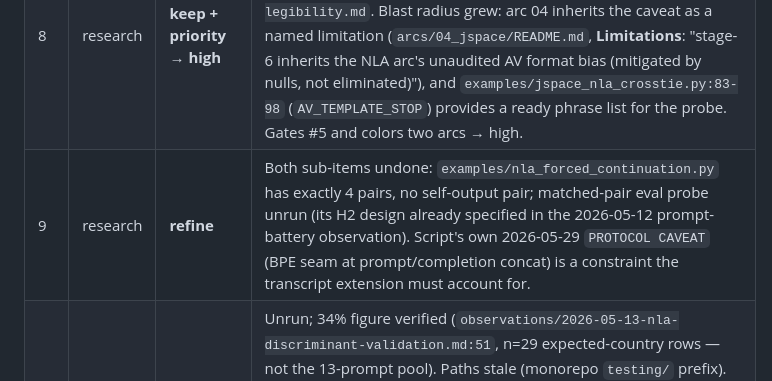
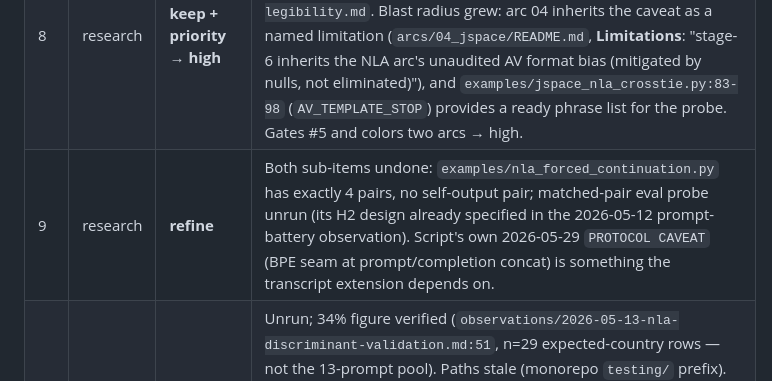
Before and after one commit to skothr/llm-research, a Markdown page: docs/planning/2026-07-25-backlog-groom.md, the part around the change. GitHub-like rendering.

Commit message:
Docs sweep: 'the transcript extension depends on it', closer to the original (#120)
Co-Authored-By: Claude <noreply@anthropic.com>

```diff
--- a/docs/planning/2026-07-25-backlog-groom.md
+++ b/docs/planning/2026-07-25-backlog-groom.md
@@ -22,7 +22,7 @@ Verdict vocabulary: `close-resolved` / `close-invalid` / `refine` / `keep` /
 | 6 | research | **keep + parent of #11** | No cross-model NLA work anywhere; arc 03 lists an overlapping unrun TinyLlama item (`arcs/03_embedding-atlas/README.md:176`), so one TinyLlama run can serve both arcs. #11 is the concrete first step → wire as native sub-issue. |
 | 7 | research | **refine** | Body's "the dual question was not posed" is now false: `arcs/01.../observations/2026-05-14-nla-mid-seq-native-discriminants.md` computed the 23×23 cross-protocol cosine matrix (mean same-category diagonal +0.0784). The rank-K SVD subspace question remains open; protocol 3 (post-assistant-turn-start) needs a new capture; protocols 1–2 have committed `.pt` data. |
 | 8 | research | **keep + priority → high** | Confirmed unrun: zero `randn` in `examples/nla_*.py`; arc README Theme 9 / L2 "never investigated"; independently reconfirmed unrun by `observations/2026-07-22-crossarc-jspace-l20-legibility.md`. Blast radius grew: arc 04 inherits the caveat as a named limitation (`arcs/04_jspace/README.md`, **Limitations**: "stage-6 inherits the NLA arc's unaudited AV format bias (mitigated by nulls, not eliminated)"), and `examples/jspace_nla_crosstie.py:83-98` (`AV_TEMPLATE_STOP`) provides a ready phrase list for the probe. Gates #5 and colors two arcs → high. |
-| 9 | research | **refine** | Both sub-items undone: `examples/nla_forced_continuation.py` has exactly 4 pairs, no self-output pair; matched-pair eval probe unrun (its H2 design already specified in the 2026-05-12 prompt-battery observation). Script's own 2026-05-29 `PROTOCOL CAVEAT` (BPE seam at prompt/completion concat) is a constraint the transcript extension must account for. |
+| 9 | research | **refine** | Both sub-items undone: `examples/nla_forced_continuation.py` has exactly 4 pairs, no self-output pair; matched-pair eval probe unrun (its H2 design already specified in the 2026-05-12 prompt-battery observation). Script's own 2026-05-29 `PROTOCOL CAVEAT` (BPE seam at prompt/completion concat) is something the transcript extension depends on. |
 | 10 | follow-up | **refine** | Unrun; 34% figure verified (`observations/2026-05-13-nla-discriminant-validation.md:51`, n=29 expected-country rows — not the 13-prompt pool). Paths stale (monorepo `testing/` prefix). Scope correction: re-capture must ADD a strict pool/artifact (LFS capture-root `country_concept_vector.pt` has consumers fig13, `pairwise_and_hotdims.pt`, AUDIT 8) rather than overwrite, and update MANIFEST + audit + INVENTORY. GPU re-capture, not cheap CPU. |
 | 11 | idea | **refine + child of #6** | Unrun; PC numbers verified exact (`...vocab-atlas-grid.md:59-62`, INVENTORY:127). Method flaw: `cos(PC1_qwen, PC1_tinyllama)` undefined across d_model 3584 vs 2048 — replace with anchor-score correlation over the 128 shared anchors (or Procrustes/CCA). Sink-dim set is Qwen-L20-specific → TinyLlama needs its own sink identification. Prefer `--base-id`/`--layer` CLI args + separate artifact over in-place edits. |
 | 12 | idea | **refine** | Unrun; the 7 sink dims verified (machine-asserted in `examples/nla_audit_findings.py:342`). Wrong hook host: `llm_surgeon.surgery` exposes structural/weight ops only, no h-dim masking API. Correct mechanism: new dim-mask hook in `examples/_layer_hooks.py` (existing `LayerOutputReplaceHook` fires prefill-only, single position — insufficient as-is). Add a third arm: the 8 feature dims, per `geometric-deep-dive.md:104` (sink-vs-feature is the sharper test). Artifact path: `arcs/01.../data/aggregate_faithfulness.pt`. |
```
